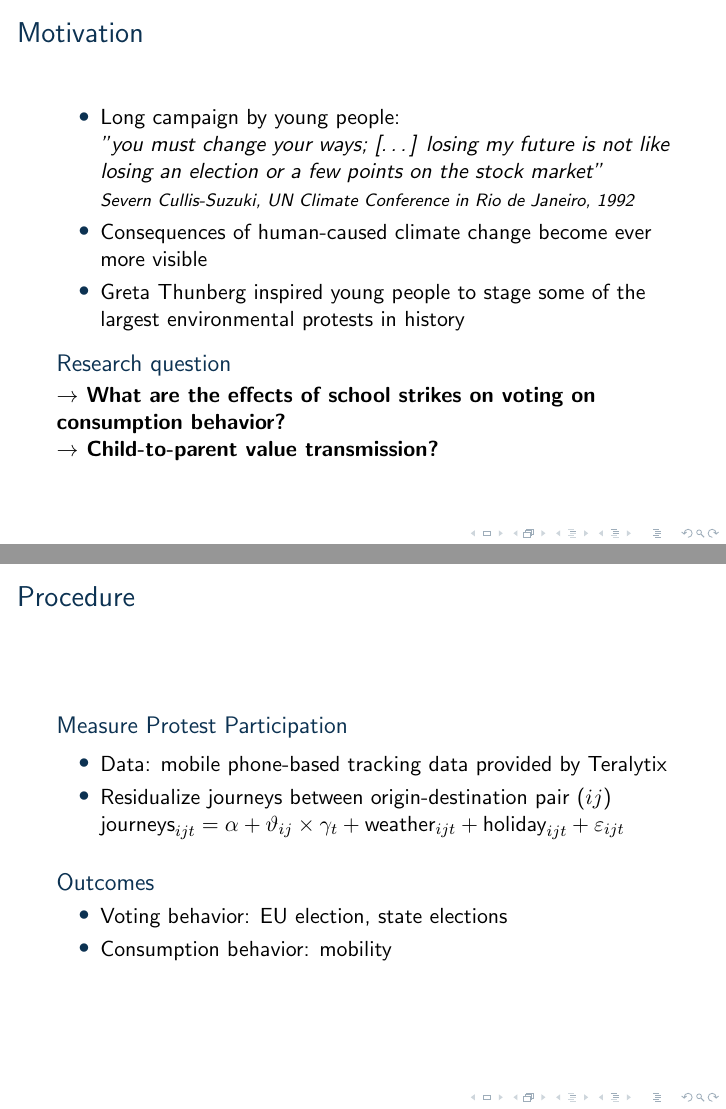
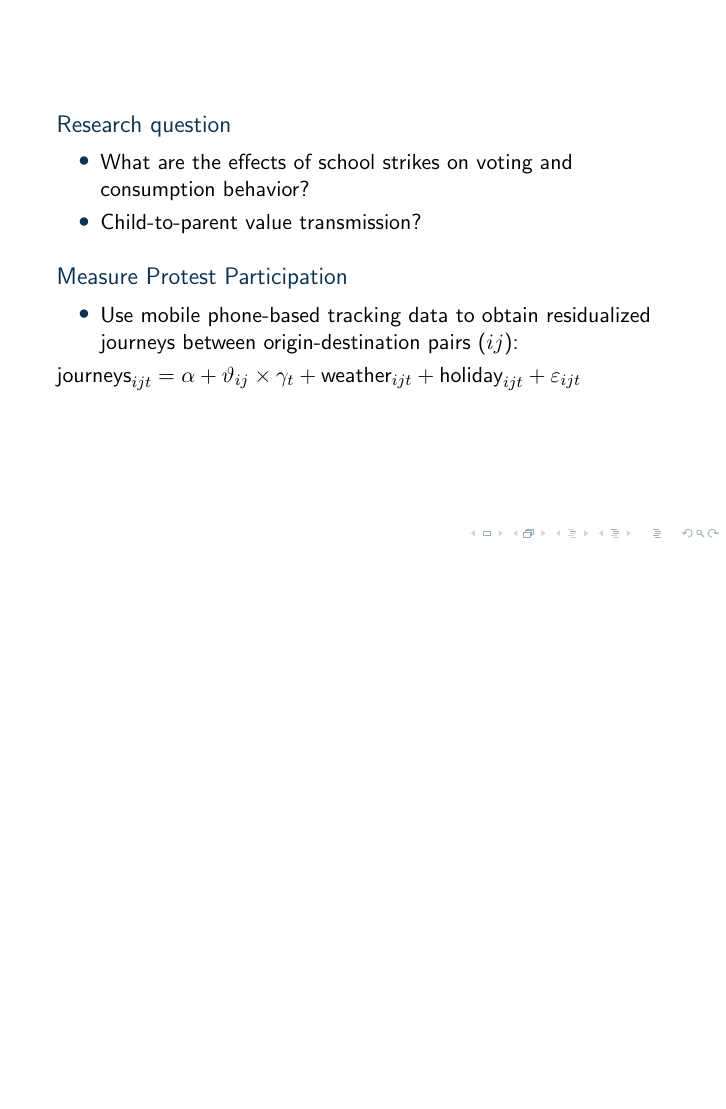
Before and after one commit to MarcFabel/greta-thunberg-consumption, LaTeX slides (TeX/presentations/greta_cons_presentation_short.tex): pages 2 and 3 of 5 before the commit and page 2 of 6 after it, the two joined at a grey line, the shorter picture padded with empty space. Compiled offline with pdfLaTeX.

Commit message:
incorporate feedback from rehearsal: shorten

```diff
--- a/TeX/presentations/greta_cons_presentation_short.tex
+++ b/TeX/presentations/greta_cons_presentation_short.tex
@@ -74,7 +74,7 @@
 
 }
 
- \setbeamercovered{dynamic}				% macht die Pausen transparent
+ %\setbeamercovered{dynamic}				% macht die Pausen transparent
 
 \captionsetup[figure]{labelformat=empty}
 \captionsetup[table]{labelformat=empty}
@@ -105,51 +105,30 @@
 
 
 
-%--------------------------------------------------------------------
-% INTRODUCTION
-%--------------------------------------------------------------------
-\section{Introduction}
-	\begin{frame}{Motivation}
-		\begin{itemize}
-			\item Long campaign by young people:
-
-			\textit{"you must change your ways; […] losing my future is not like losing an election or a few points on the stock market"\\ {\footnotesize Severn Cullis-Suzuki, UN Climate Conference in Rio de Janeiro, 1992}}
-
-			\item Consequences of human-caused climate change become ever more visible
-			\item Greta Thunberg inspired young people to stage some of the largest environmental protests in history
-		\end{itemize}
 
 
-		\begin{block}{Research question}
-			\textbf{$\rightarrow$ What are the effects of school strikes on voting on consumption behavior? \\ $\rightarrow$ Child-to-parent value transmission?}
-		\end{block}
-	\end{frame}
-%--------------------------------------------------------------------
 
 
-\begin{frame}{Procedure}
+\begin{frame}
+	\begin{block}{Research question}
+		\begin{itemize}
+			\item What are the effects of school strikes on voting and consumption behavior?
+			%\item how does participation in climate strikes affect local voting and consumption behavior?
+			\item Child-to-parent value transmission?
+		\end{itemize}
+	\end{block}
 
-\begin{block}{Measure Protest Participation}
-	\begin{itemize}
-		\item Data: mobile phone-based tracking data provided by Teralytix
-		\item Residualize journeys between origin-destination pair ($ij$) \\
-		$\text{journeys}_{ijt} = \alpha + \vartheta_{ij} \times \gamma_t + \text{weather}_{ijt} + \text{holiday}_{ijt} + \varepsilon_{ijt} $
-	\end{itemize}
-\end{block}
+	\begin{block}{Measure Protest Participation}
+		\begin{itemize}
+			\item Use mobile phone-based tracking data to obtain residualized journeys between origin-destination pairs ($ij$):
 
-
-\begin{block}{Outcomes}
-	\begin{itemize}
-		\item Voting behavior: EU election, state elections
-		\item Consumption behavior: mobility
-	\end{itemize}
-\end{block}
-
-
+		\end{itemize}
+	$\text{journeys}_{ijt} = \alpha + \vartheta_{ij} \times \gamma_t + \text{weather}_{ijt} + \text{holiday}_{ijt} + \varepsilon_{ijt} $
+	\end{block}
 \end{frame}
 
 
-%--------------------------------------------------------------------
+
 
 
 \begin{frame}{Climate Strike Hamburg}
```
Also changed, not shown: TeX/presentations/greta_cons_presentation_short.tex (73 more changed lines).
